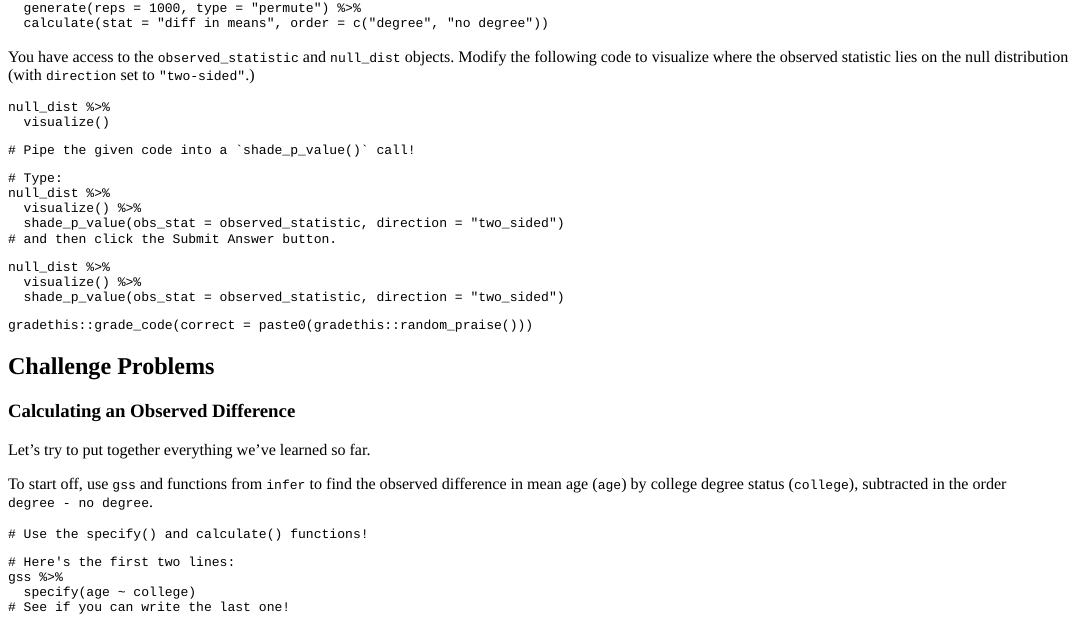
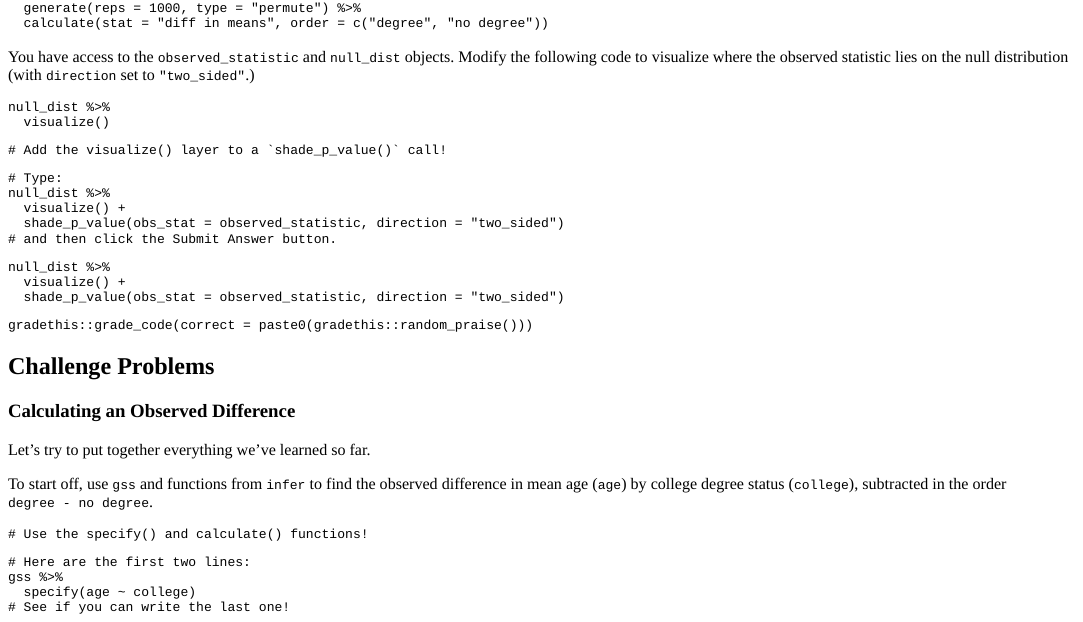
Before and after one commit to simonpcouch/learn-infer, an R Markdown document (tutorial/infer.Rmd): the page in a window 1100 px wide, from 9170 px down. The pictures show the output file tutorial/infer.html that the author committed with the source, opened offline.

Commit message:
correct shade_p_value exercise

````diff
--- a/tutorial/infer.Rmd
+++ b/tutorial/infer.Rmd
@@ -595,7 +596,7 @@ null_dist <- gss %>%
   calculate(stat = "diff in means", order = c("degree", "no degree"))
 ```
 
-You have access to the `observed_statistic` and `null_dist` objects. Modify the following code to visualize where the observed statistic lies on the null distribution (with `direction` set to `"two-sided"`.)
+You have access to the `observed_statistic` and `null_dist` objects. Modify the following code to visualize where the observed statistic lies on the null distribution (with `direction` set to `"two_sided"`.)
 
 ```{r visualize, exercise = TRUE, warning = FALSE, message = FALSE}
 null_dist %>%
@@ -603,20 +604,20 @@ null_dist %>%
 ```
 
 ```{r visualize-hint-1}
-# Pipe the given code into a `shade_p_value()` call!
+# Add the visualize() layer to a `shade_p_value()` call!
 ```
 
 ```{r visualize-hint-2, eval = FALSE}
 # Type:
 null_dist %>%
-  visualize() %>%
+  visualize() +
   shade_p_value(obs_stat = observed_statistic, direction = "two_sided")
 # and then click the Submit Answer button.
 ```
 
 ```{r visualize-solution}
 null_dist %>%
-  visualize() %>%
+  visualize() +
   shade_p_value(obs_stat = observed_statistic, direction = "two_sided")
 ```
 
@@ -641,7 +642,7 @@ To start off, use `gss` and functions from `infer` to find the observed differen
 ```
 
 ```{r ch1-hint-2, eval = FALSE}
-# Here's the first two lines:
+# Here are the first two lines:
 gss %>%
   specify(age ~ college)
 # See if you can write the last one!
````
Also changed, not shown: tutorial/infer.html, tutorial/infer_files/figure-html/visualize-ex-1.png, tutorial/infer_files/figure-html/visualize2-1.png, tutorial/infer.Rmd (1 more changed lines).
